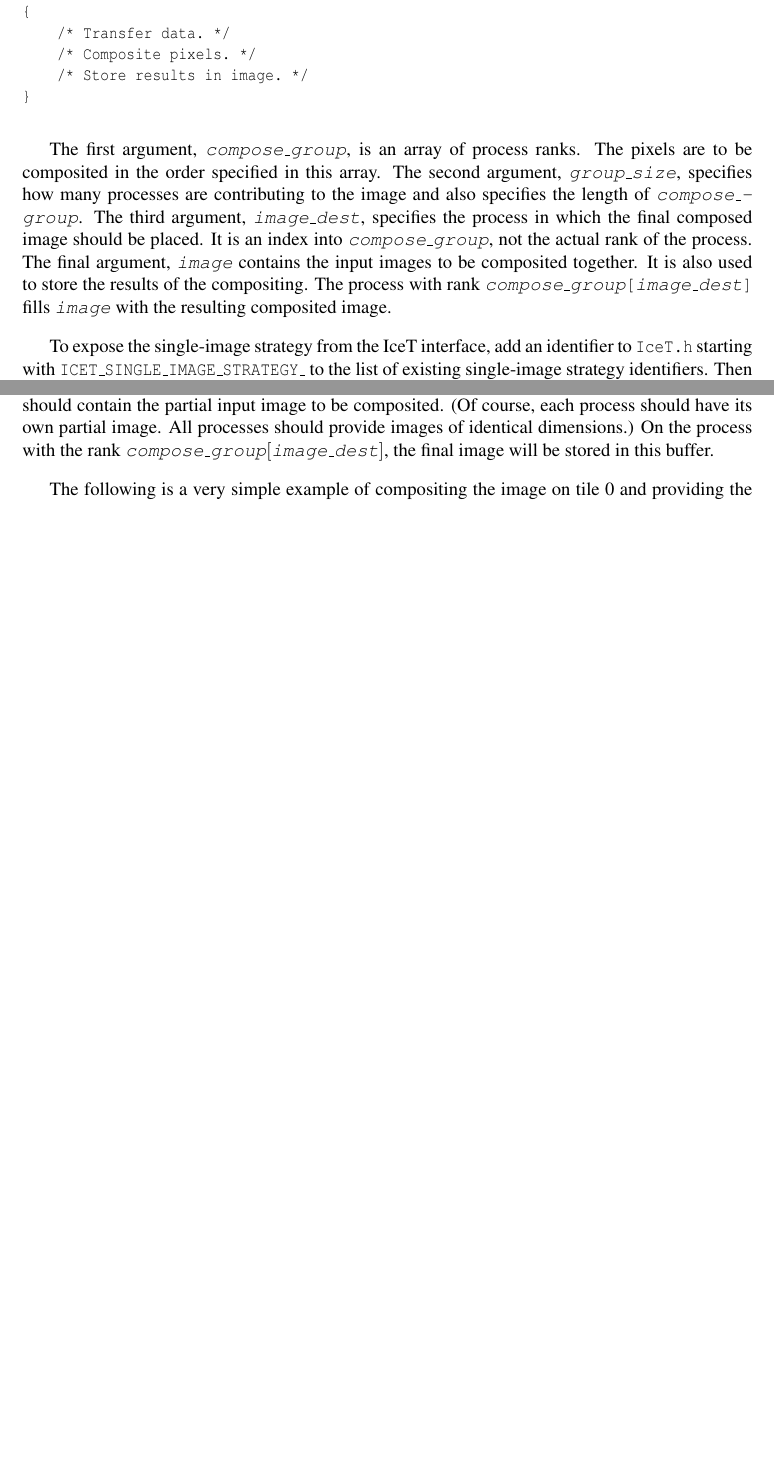
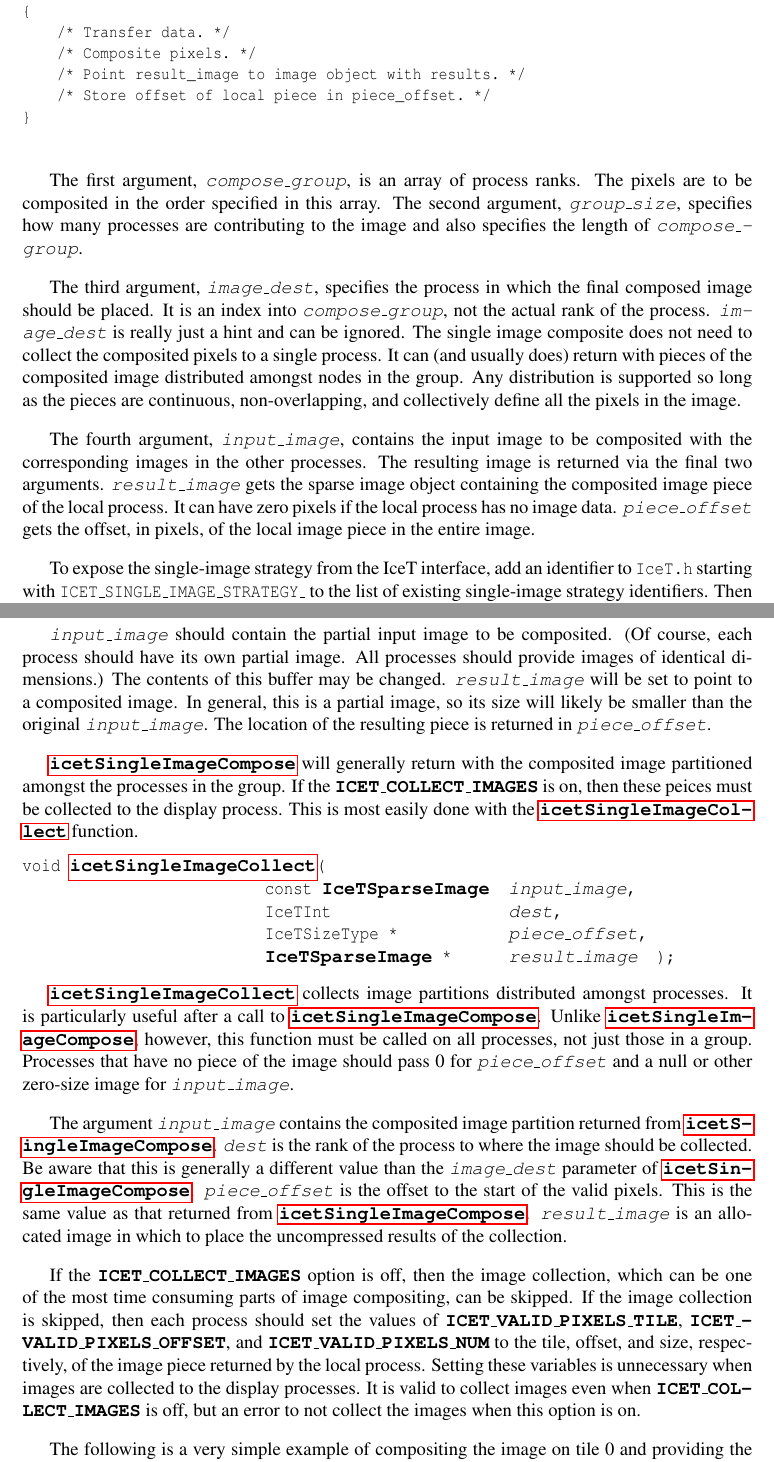
Before and after one commit to kmorel/IceTUsersGuide, a LaTeX thesis (IceTUsersGuide.tex, which reads Strategies.tex): two parts of pages 67 and 84 of 110 before the commit and two parts of pages 67 and 85 of 112 after it, joined at a grey line, cut so that both start at the same text, the shorter picture padded with empty space. Compiled offline with pdfLaTeX.

Commit message:
Document major interface changes to icetSingleImageCompose.
Now accepts and returns sparse images.  Also no longer collects image
pieces.

```diff
--- a/Strategies.tex
+++ b/Strategies.tex
@@ -595,9 +596,12 @@ void icetCustomSingleImageCompose(IceTInt *compose_group, IceTInt group_size,
                                   IceTInt image_dest,
-                                  IceTImage image)
+                                  IceTSparseImage input_image,
+                                  IceTSparseImage *result_image,
+                                  IceTSizeType *piece_offset)
 {
     /* Transfer data. */
     /* Composite pixels. */
-    /* Store results in image. */
+    /* Point result_image to image object with results. */
+    /* Store offset of local piece in piece_offset. */
 }
 \end{code}
 
@@ -605,13 +609,25 @@ The first argument, \CArg{compose\_group}, is an array of process ranks.
 The pixels are to be composited in the order specified in this array.  The
 second argument, \CArg{group\_size}, specifies how many processes are
 contributing to the image and also specifies the length of
-\CArg{compose\_group}.  The third argument, \CArg{image\_dest}, specifies
-the process in which the final composed image should be placed.  It is an
-index into \CArg{compose\_group}, not the actual rank of the process.  The
-final argument, \CArg{image} contains the input images to be composited
-together.  It is also used to store the results of the compositing.  The
-process with rank \textC{\CArg{compose\_group}[\CArg{image\_dest}]} fills
-\CArg{image} with the resulting composited image.
+\CArg{compose\_group}.
+
+The third argument, \CArg{image\_dest}, specifies the process in which the
+final composed image should be placed.  It is an index into
+\CArg{compose\_group}, not the actual rank of the process.
+\CArg{image\_dest} is really just a hint and can be ignored.  The single
+image composite does not need to collect the composited pixels to a single
+process.  It can (and usually does) return with pieces of the composited
+image distributed amongst nodes in the group.  Any distribution is
+supported so long as the pieces are continuous, non-overlapping, and
+collectively define all the pixels in the image.
+
+The fourth argument, \CArg{input\_image}, contains the input image to be
+composited with the corresponding images in the other processes.  The
+resulting image is returned via the final two arguments.
+\CArg{result\_image} gets the sparse image object containing the composited
+image piece of the local process.  It can have zero pixels if the local
+process has no image data.  \CArg{piece\_offset} gets the offset, in pixels,
+of the local image piece in the entire image.
 
 To expose the single-image strategy from the \IceT interface, add an
 identifier to \textC{IceT.h} starting with
@@ -1739,11 +1757,3 @@ performs them on a subset with arbitrary ordering. (Note that ordering
 matters when doing alpha blending as opposed to the z-buffer operation.)
 \CArg{compose\_group} is the mapping of processes from the communicator
 ranks to the ``group'' ranks.  The size of the groups (and the length of
-the \CArg{compose\_group} array) is specified by \CArg{group\_size}.  The
-compose image ends up in the processor with rank
-$\CArg{compose\_group}[\CArg{image\_dest}]$.  \CArg{image} should contain
-the partial input image to be composited. (Of course, each process should
-have its own partial image.  All processes should provide images of
-identical dimensions.)  On the process with the rank
-$\CArg{compose\_group}[\CArg{image\_dest}]$, the final image will be stored
-in this buffer.
@@ -1750,3 +1769,56 @@ in this buffer.
+\CArg{input\_image} should contain the partial input image to be
+composited. (Of course, each process should have its own partial image.
+All processes should provide images of identical dimensions.)  The contents
+of this buffer may be changed.  \CArg{result\_image} will be set to point
+to a composited image.  In general, this is a partial image, so its size
+will likely be smaller than the original \CArg{input\_image}.  The location
+of the resulting piece is returned in \CArg{piece\_offset}.
+
+\CFunc{icetSingleImageCompose} will generally return with the composited
+image partitioned amongst the processes in the group.  If the
+\CEnum{ICET\_COLLECT\_IMAGES} is on, then these peices must be collected to
+the display process.  This is most easily done with the
+\CFunc{icetSingleImageCollect} function.
+
+\label{manpage:icetSingleImageCollect}
+\begin{Table}{3}
+  \multicolumn{3}{l}{
+    \textC{void }\CFunc{icetSingleImageCollect}\textC{(}
+  } \\
+  \qquad\qquad\qquad\qquad\qquad\qquad\qquad
+  &\textC{const }\CType{IceTSparseImage}&\CArg{input\_image}\textC{,} \\
+  &\textC{IceTInt}&\CArg{dest}\textC{,} \\
+  &\textC{IceTSizeType *}&\CArg{piece\_offset}\textC{,} \\
+  &\CType{IceTSparseImage}\textC{ *}&\CArg{result\_image}\quad\textC{);}
+\end{Table}
+
+\CFunc{icetSingleImageCollect} collects image partitions distributed
+amongst processes.  It is particularly useful after a call to
+\CFunc{icetSingleImageCompose}.  Unlike \CFunc{icetSingleImageCompose},
+however, this function must be called on all processes, not just those in a
+group.  Processes that have no piece of the image should pass 0 for
+\CArg{piece\_offset} and a null or other zero-size image for
+\CArg{input\_image}.
+
+The argument \CArg{input\_image} contains the composited image partition
+returned from \CFunc{icetSingleImageCompose}.  \CArg{dest} is the rank of
+the process to where the image should be collected.  Be aware that this is
+generally a different value than the \CArg{image\_dest} parameter of
+\CFunc{icetSingleImageCompose}.  \CArg{piece\_offset} is the offset to the
+start of the valid pixels.  This is the same value as that returned from
+\CFunc{icetSingleImageCompose}.  \CArg{result\_image} is an allocated image
+in which to place the uncompressed results of the collection.
+
+If the \CEnum{ICET\_COLLECT\_IMAGES} option is off, then the image
+collection, which can be one of the most time consuming parts of image
+compositing, can be skipped.  If the image collection is skipped, then each
+process should set the values of \CEnum{ICET\_VALID\_PIXELS\_TILE},
+\CEnum{ICET\_VALID\_PIXELS\_OFFSET}, and \CEnum{ICET\_VALID\_PIXELS\_NUM}
+to the tile, offset, and size, respectively, of the image piece returned by
+the local process.  Setting these variables is unnecessary when images are
+collected to the display processes.  It is valid to collect images even
+when \CEnum{ICET\_COLLECT\_IMAGES} is off, but an error to not collect the
+images when this option is on.
 
 The following is a very simple example of compositing the image on tile 0
 and providing the result on the process displaying that tile.  If ordered
```
Also changed, not shown: Strategies.tex (90 more changed lines).
